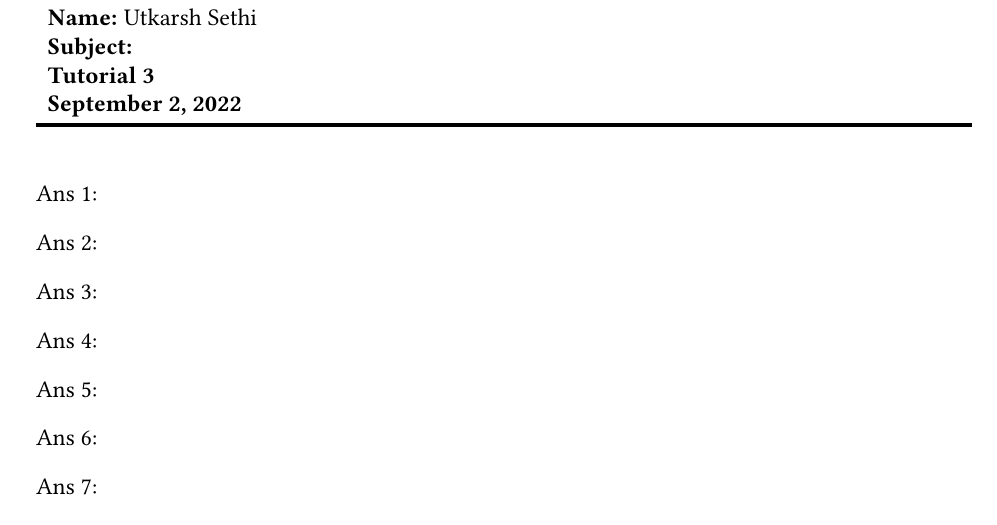
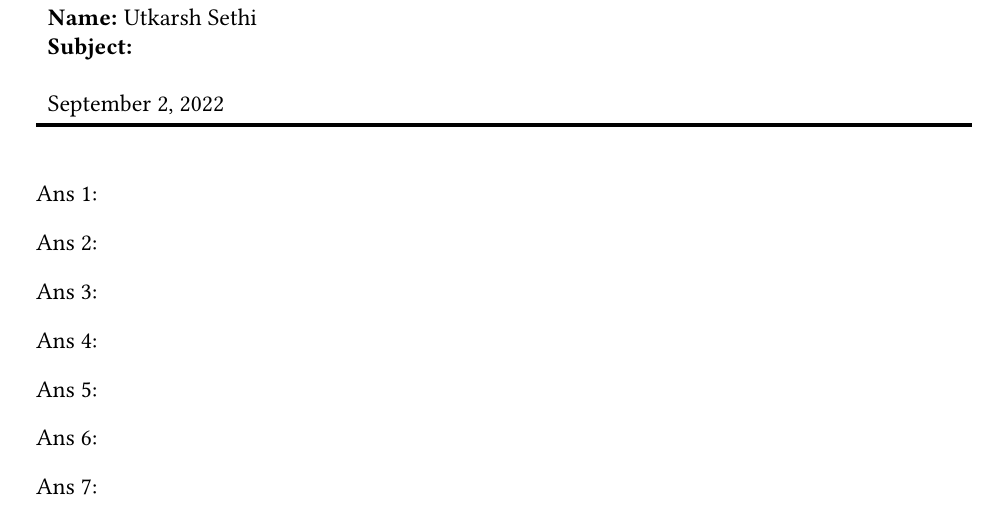
Before and after one commit to utkarshsethi/homework-template, a LaTeX problem sheet (main.tex): part of the page, cut so that both start at the same text. Compiled offline with pdfLaTeX.

Commit message:
Formatting

```diff
--- a/main.tex
+++ b/main.tex
@@ -22,7 +22,7 @@
 % ---------------------UPDATE DETAILS--------------------
 \newcommand{\class}{} % This is the name of the course
 \newcommand{\name}{Utkarsh Sethi} % Your name here instead, obviously
-\newcommand{\examnum}{Tutorial 3} % This is the name of the assignment
+\newcommand{\examnum}{} % This is the name of the assignment
 \newcommand{\examdate}{\today} % This is the due date e.g. August 22, 2022
 \newcommand{\timelimit}{}
 
@@ -37,9 +37,9 @@
 \noindent
 \begin{tabular*}{\textwidth}{l @{\extracolsep{\fill}} r @{\extracolsep{6pt}} l}
     \textbf{Name:} {\name}\\ %Your name
-    \textbf{Subject:} \textbf{\class}\\
-    \textbf{\examnum}\\
-    \textbf{\examdate}\\ %Comment to not include
+    \textbf{Subject:} {\class}\\
+    \examnum\\
+    \examdate\\ %Comment to not include
 \end{tabular*}\\
 \rule[2ex]{\textwidth}{2pt}
 % ---
```
